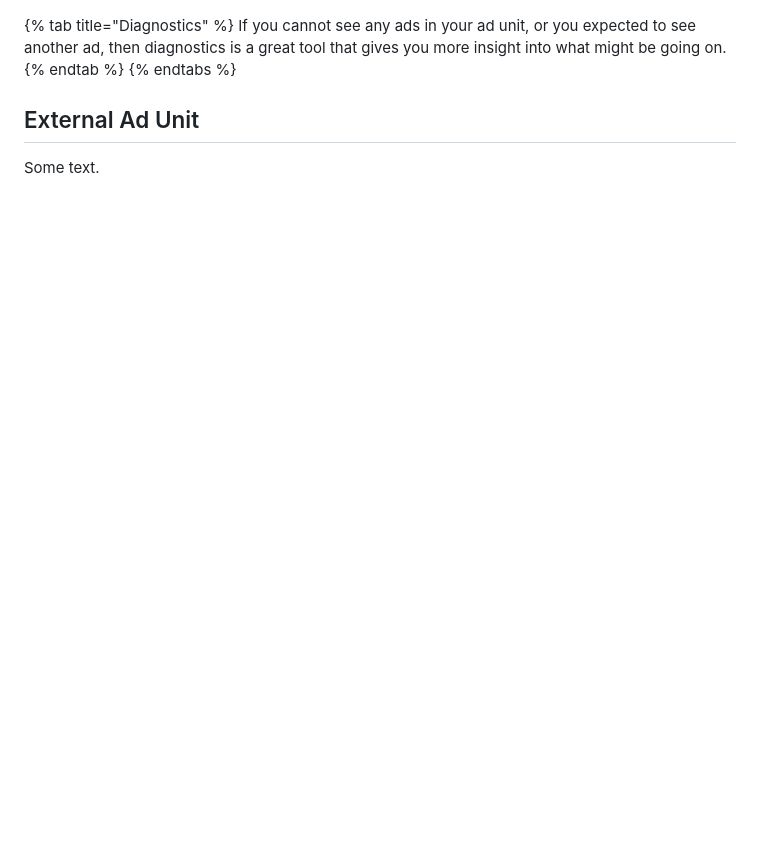
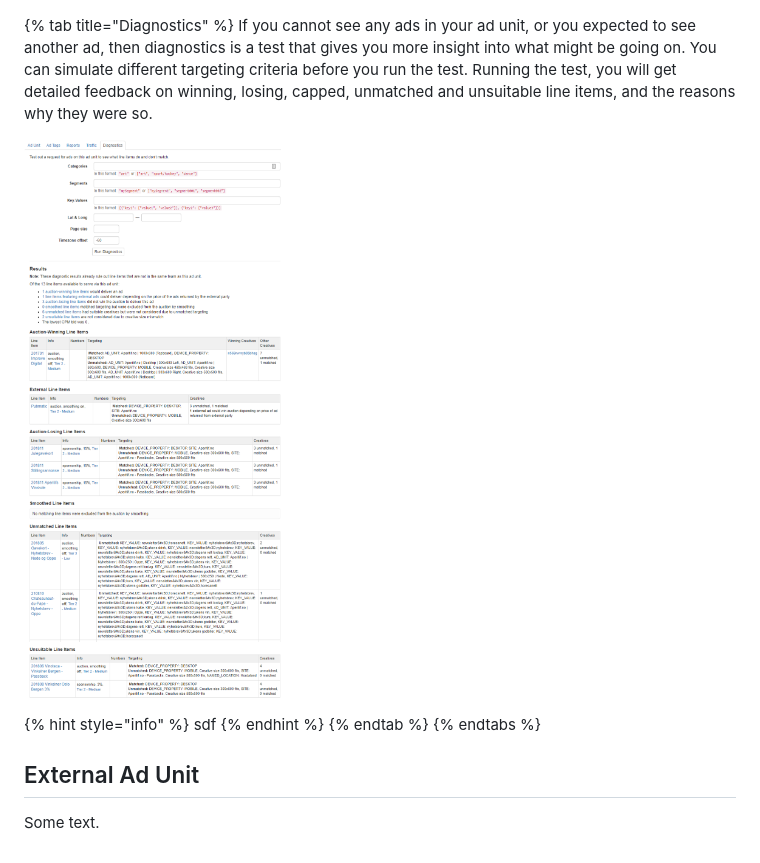
Before and after one commit to Adnuntius/documentation, a Markdown page: user-interface-guide/inventory.md, the part around the change. GitHub-like rendering; pictures changed too: .gitbook/assets/201811-inventory-ad-unit-diagnostics.png (added); blank space fills up the shorter version.

Commit message:
GitBook: [master] one page and one asset modified

```diff
--- a/user-interface-guide/inventory.md
+++ b/user-interface-guide/inventory.md
@@ -156,7 +156,13 @@ Allows you to create a report based on a [report template](reports.md#reports-re
 {% endtab %}
 
 {% tab title="Diagnostics" %}
-If you cannot see any ads in your ad unit, or you expected to see another ad, then diagnostics is a great tool that gives you more insight into what might be going on.
+If you cannot see any ads in your ad unit, or you expected to see another ad, then diagnostics is a test that gives you more insight into what might be going on. You can simulate different targeting criteria before you run the test. Running the test, you will get detailed feedback on winning, losing, capped, unmatched and unsuitable line items, and the reasons why they were so.
+
+![Diagnostics test example](../.gitbook/assets/201811-inventory-ad-unit-diagnostics.png)
+
+{% hint style="info" %}
+sdf
+{% endhint %}
 {% endtab %}
 {% endtabs %}
 
```
